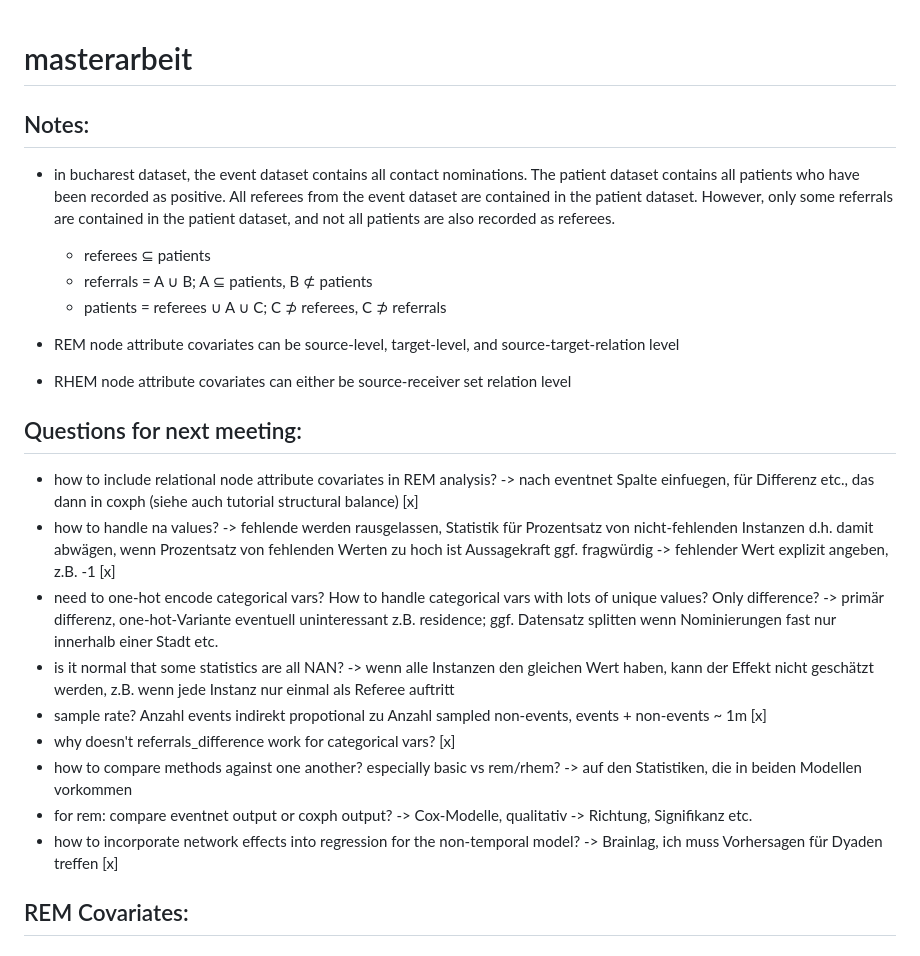
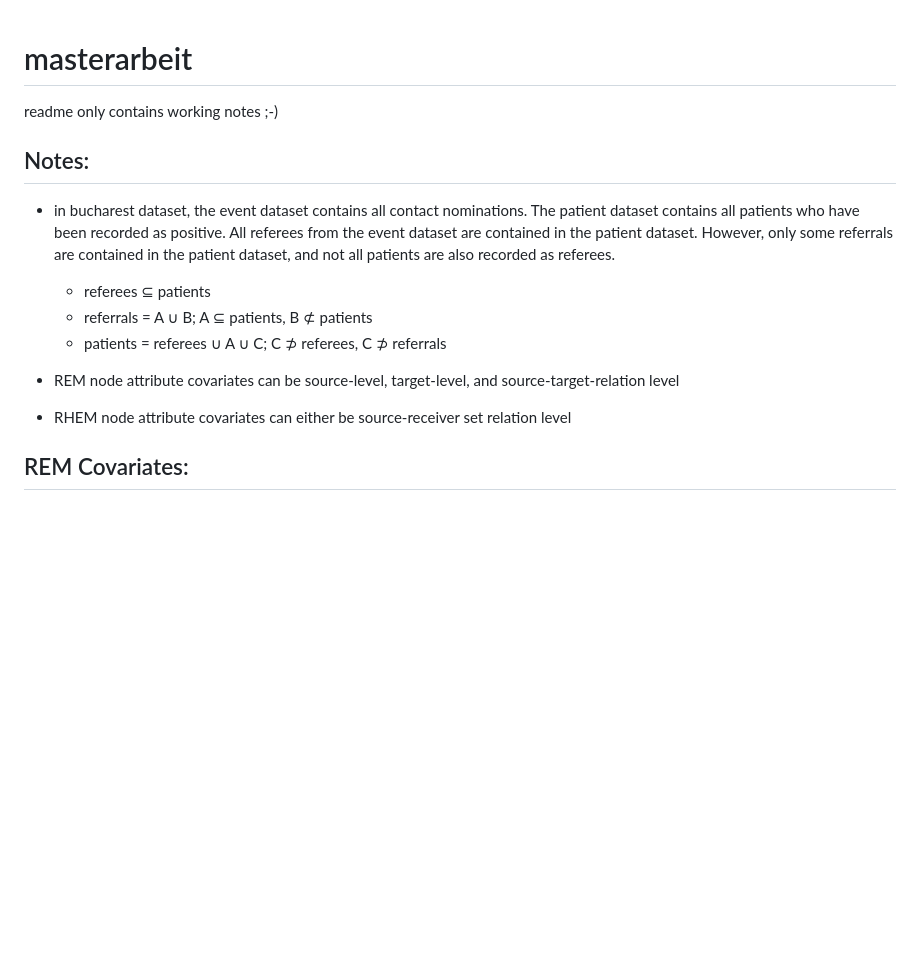
Before and after one commit to swestfechtel/masterarbeit, a Markdown page: README.md, the part around the change. GitHub-like rendering; blank space fills up the shorter version.

```diff
--- a/README.md
+++ b/README.md
@@ -1,4 +1,6 @@
 # masterarbeit
+
+readme only contains working notes ;-)
 
 ## Notes:
 - in bucharest dataset, the event dataset contains all contact nominations. The patient dataset contains all
@@ -10,24 +12,7 @@ However, only some referrals are contained in the patient dataset, and not all p
 
 - REM node attribute covariates can be source-level, target-level, and source-target-relation level
 - RHEM node attribute covariates can either be source-receiver set relation level
-## Questions for next meeting:
-- how to include relational node attribute covariates in REM analysis? -> nach eventnet Spalte einfuegen,
-für Differenz etc., das dann in coxph (siehe auch tutorial structural balance) [x]
-- how to handle na values? -> fehlende werden rausgelassen, Statistik für Prozentsatz von nicht-fehlenden Instanzen
-d.h. damit abwägen, wenn Prozentsatz von fehlenden Werten zu hoch ist Aussagekraft ggf. fragwürdig
--> fehlender Wert explizit angeben, z.B. -1 [x]
-- need to one-hot encode categorical vars? How to handle categorical vars with lots of unique values? Only difference?
--> primär differenz, one-hot-Variante eventuell uninteressant z.B. residence; ggf. Datensatz splitten
-wenn Nominierungen fast nur innerhalb einer Stadt etc.
-- is it normal that some statistics are all NAN? -> wenn alle Instanzen den gleichen Wert haben,
-kann der Effekt nicht geschätzt werden, z.B. wenn jede Instanz nur einmal als Referee auftritt
-- sample rate? Anzahl events indirekt propotional zu Anzahl sampled non-events, events + non-events ~ 1m [x]
-- why doesn't referrals_difference work for categorical vars? [x]
-- how to compare methods against one another? especially basic vs rem/rhem? -> auf den Statistiken,
-die in beiden Modellen vorkommen
-- for rem: compare eventnet output or coxph output? -> Cox-Modelle, qualitativ -> Richtung, Signifikanz etc.
-- how to incorporate network effects into regression for the non-temporal model?
--> Brainlag, ich muss Vorhersagen für Dyaden treffen [x]
+
 ## REM Covariates:
 ### Note attributes:
 - age difference
```
